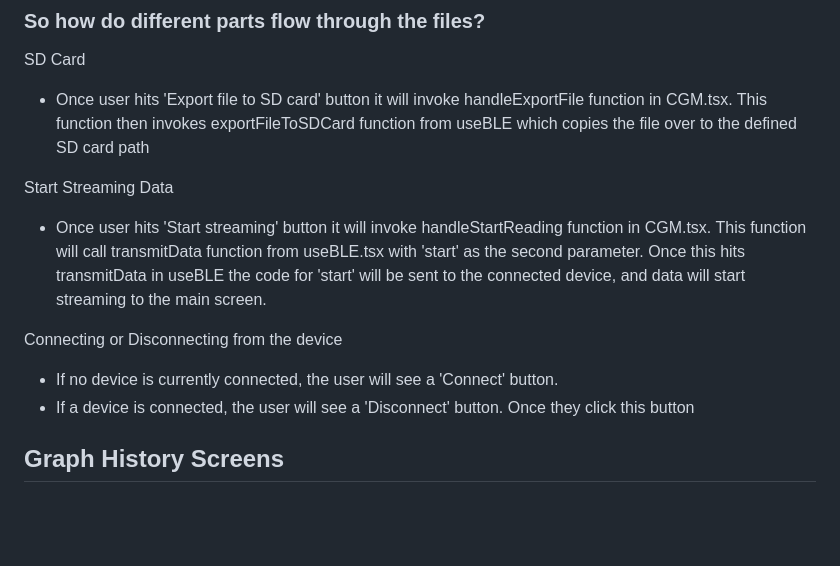
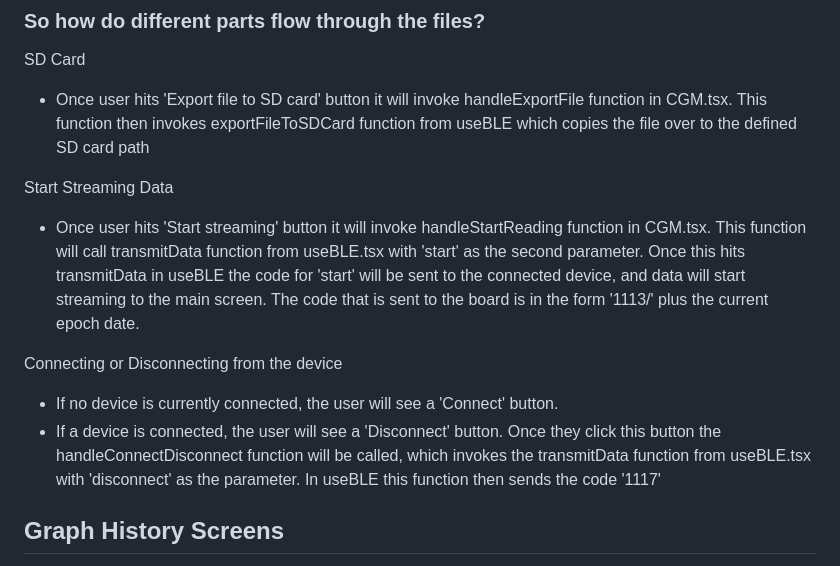
Before and after one commit to katiebergstrom/Senior_design, a Markdown page: README.md, the part around the change. Drawn GitHub-style; blank space fills up the shorter version.

```diff
--- a/README.md
+++ b/README.md
@@ -27,11 +27,11 @@ SD Card
 * Once user hits 'Export file to SD card' button it will invoke handleExportFile function in CGM.tsx. This function then invokes exportFileToSDCard function from useBLE which copies the file over to the defined SD card path
 
 Start Streaming Data
-* Once user hits 'Start streaming' button it will invoke handleStartReading function in CGM.tsx. This function will call transmitData function from useBLE.tsx with 'start' as the second parameter. Once this hits transmitData in useBLE the code for 'start' will be sent to the connected device, and data will start streaming to the main screen.
+* Once user hits 'Start streaming' button it will invoke handleStartReading function in CGM.tsx. This function will call transmitData function from useBLE.tsx with 'start' as the second parameter. Once this hits transmitData in useBLE the code for 'start' will be sent to the connected device, and data will start streaming to the main screen. The code that is sent to the board is in the form '1113/' plus the current epoch date.
 
 Connecting or Disconnecting from the device
 * If no device is currently connected, the user will see a 'Connect' button.
-* If a device is connected, the user will see a 'Disconnect' button. Once they click this button
+* If a device is connected, the user will see a 'Disconnect' button. Once they click this button the handleConnectDisconnect function will be called, which invokes the transmitData function from useBLE.tsx with 'disconnect' as the parameter. In useBLE this function then sends the code '1117'
 
 
 ## Graph History Screens
```
